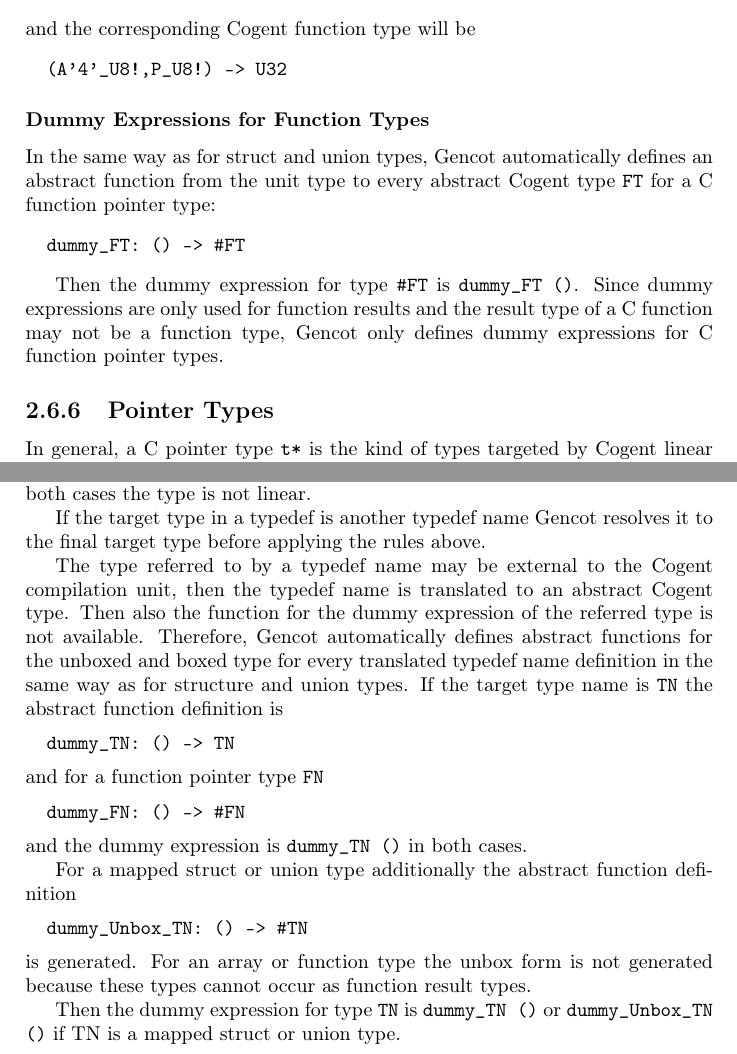
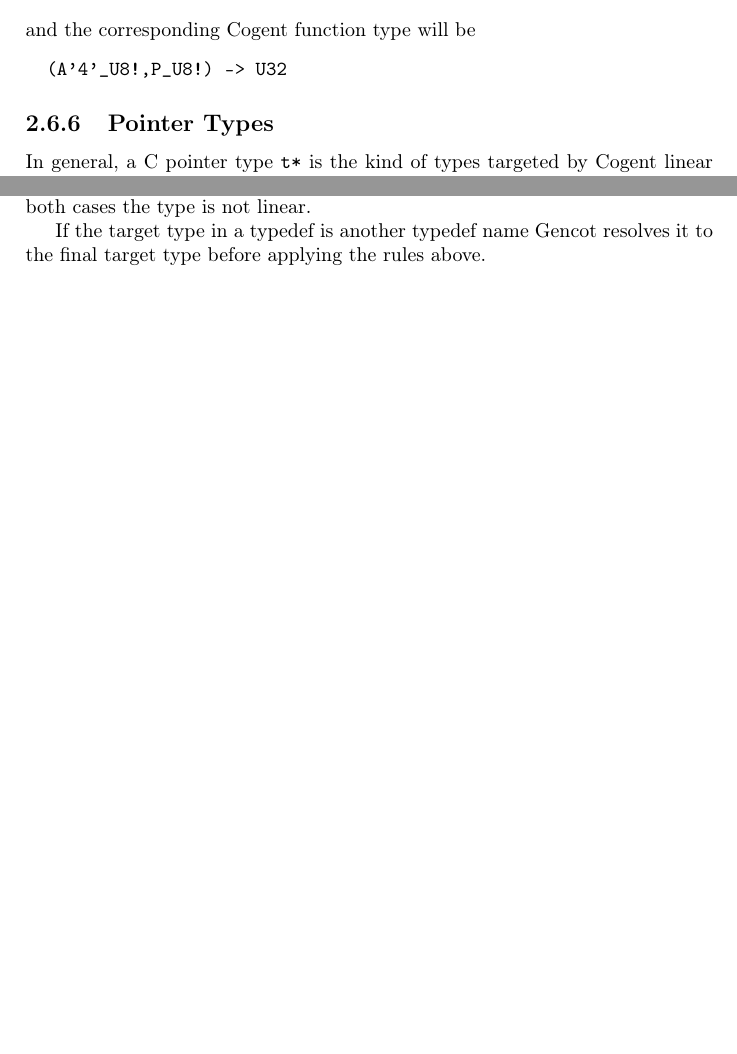
Before and after one commit to F1-C0D3/gencot, a LaTeX thesis (doc/gencot-devel.tex, which reads doc/design-types.tex): two parts of pages 38 and 41 of 148 before the commit and two parts of pages 37 and 40 of 147 after it, joined at a grey line, cut so that both start at the same text, the shorter picture padded with empty space. Compiled offline with pdfLaTeX.

Commit message:
introduce gencotDummy for dummy expressions

```diff
--- a/doc/design-types.tex
+++ b/doc/design-types.tex
@@ -491,18 +462,6 @@ and the corresponding Cogent function type will be
 \begin{verbatim}
   (A'4'_U8!,P_U8!) -> U32
 \end{verbatim}
-
-\subsubsection{Dummy Expressions for Function Types}
-
-In the same way as for struct and union types, Gencot automatically defines an
-abstract function from the unit type to every abstract Cogent type \code{FT} for a C function pointer type:
-\begin{verbatim}
-  dummy_FT: () -> #FT
-\end{verbatim}
-
-Then the dummy expression for type \code{\#FT} is \code{dummy\_FT ()}. Since dummy expressions are only used
-for function results and the result type of a C function may not be a function
-type, Gencot only defines dummy expressions for C function pointer types.
 
 \subsection{Pointer Types}
 \label{design-types-pointer}
@@ -664,30 +606,6 @@ the type is not linear.
 
 If the target type in a typedef is another typedef name Gencot resolves it to the final target type
 before applying the rules above.
-
-The type referred to by a typedef name may be external to the Cogent compilation unit, then the typedef name
-is translated to an abstract Cogent type. Then also the function for the dummy expression of the referred
-type is not available. Therefore, Gencot automatically defines abstract functions for the unboxed and
-boxed type for every translated typedef name definition in the same way as for structure and union types.
-If the target type name is \code{TN} the abstract function definition is
-\begin{verbatim}
-  dummy_TN: () -> TN
-\end{verbatim}
-and for a function pointer type \code{FN}
-\begin{verbatim}
-  dummy_FN: () -> #FN
-\end{verbatim}
-and the dummy expression is \code{dummy\_TN ()} in both cases.
-
-For a mapped struct or union type additionally the abstract function definition
-\begin{verbatim}
-  dummy_Unbox_TN: () -> #TN
-\end{verbatim}
-is generated. For an array or function type the unbox form is not generated because these types cannot occur
-as function result types.
-
-Then the dummy expression for type \code{TN} is \code{dummy\_TN ()} or \code{dummy\_Unbox\_TN ()} if
-TN is a mapped struct or union type.
 
 \subsection{Linear and Readonly Types}
 \label{design-types-readonly}
```
Also changed, not shown: doc/design-operations.tex (+22 -1 lines), doc/gencot-devel.pdf, doc/design-types.tex (46 more changed lines), 1 other file.
